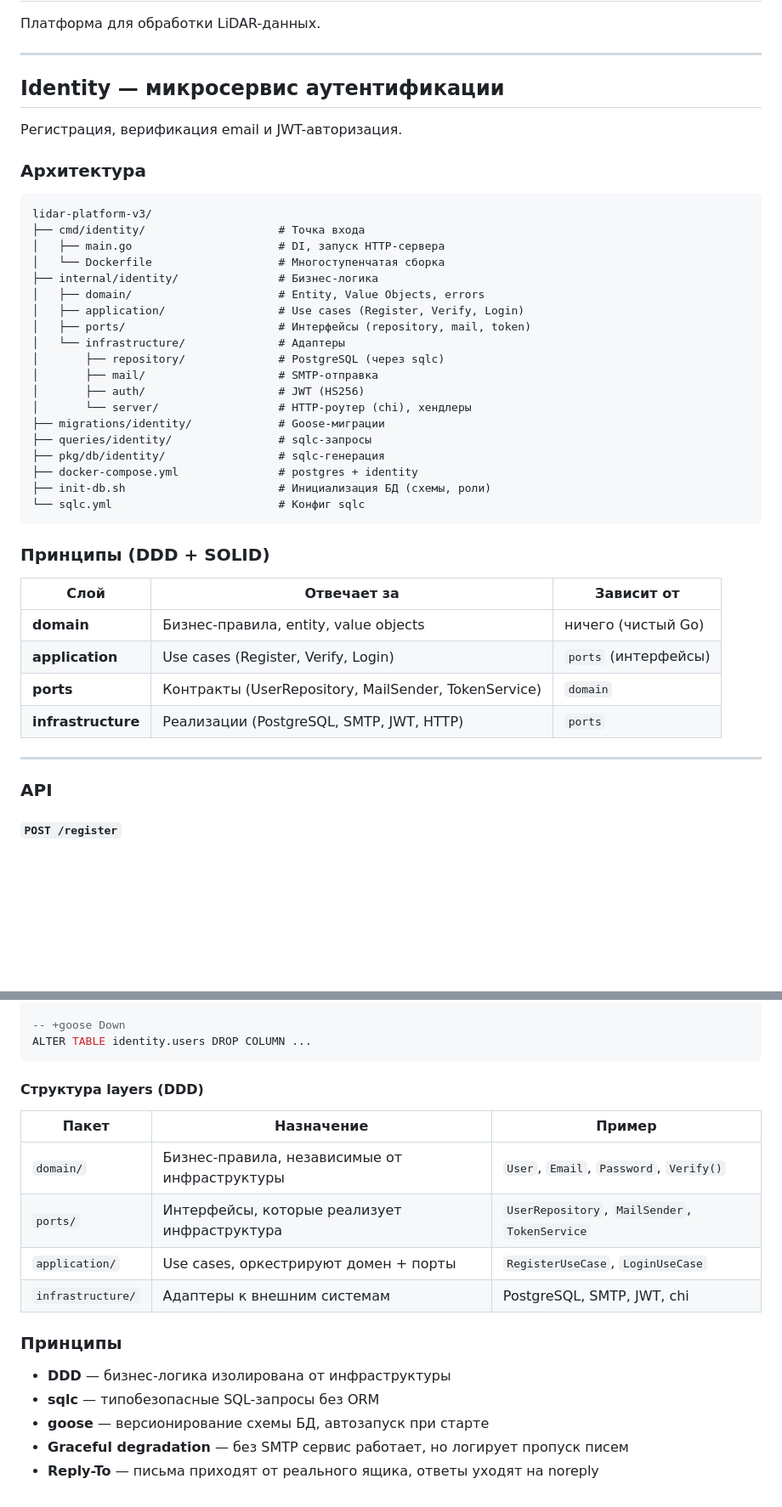
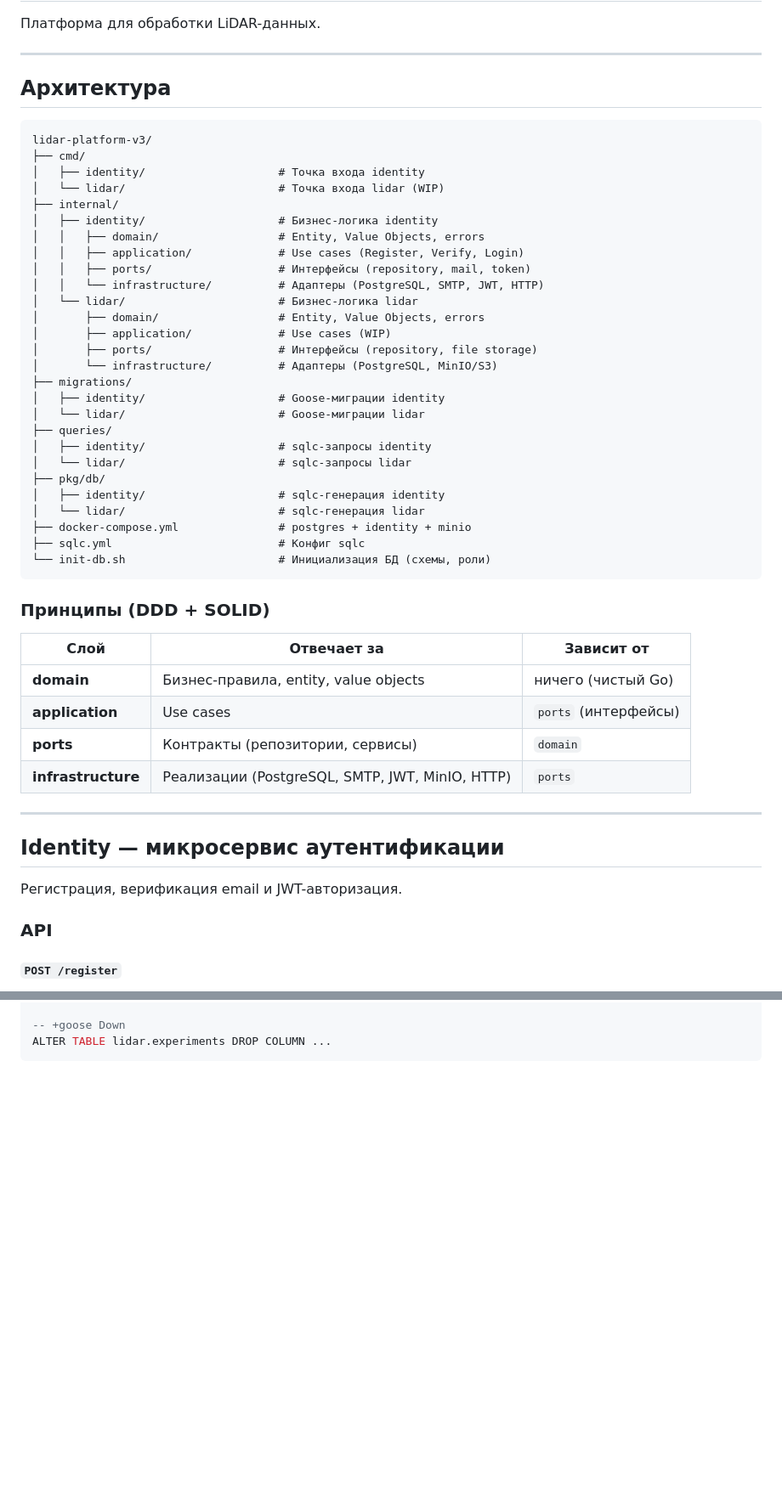
Before and after one commit to physicist2018/lidar-platform-v3, a Markdown page: README.md, 2 parts joined by grey strips. Shown at 85% size. Rendered like a GitHub page; blank space fills up the shorter version.

````diff
--- a/README.md
+++ b/README.md
@@ -4,32 +4,36 @@
 
 ---
 
-## Identity — микросервис аутентификации
-
-Регистрация, верификация email и JWT-авторизация.
-
-### Архитектура
+## Архитектура
 
 ```
 lidar-platform-v3/
-├── cmd/identity/                    # Точка входа
-│   ├── main.go                      # DI, запуск HTTP-сервера
-│   └── Dockerfile                   # Многоступенчатая сборка
-├── internal/identity/               # Бизнес-логика
-│   ├── domain/                      # Entity, Value Objects, errors
-│   ├── application/                 # Use cases (Register, Verify, Login)
-│   ├── ports/                       # Интерфейсы (repository, mail, token)
-│   └── infrastructure/              # Адаптеры
-│       ├── repository/              # PostgreSQL (через sqlc)
-│       ├── mail/                    # SMTP-отправка
-│       ├── auth/                    # JWT (HS256)
-│       └── server/                  # HTTP-роутер (chi), хендлеры
-├── migrations/identity/             # Goose-миграции
-├── queries/identity/                # sqlc-запросы
-├── pkg/db/identity/                 # sqlc-генерация
-├── docker-compose.yml               # postgres + identity
-├── init-db.sh                       # Инициализация БД (схемы, роли)
-└── sqlc.yml                         # Конфиг sqlc
+├── cmd/
+│   ├── identity/                    # Точка входа identity
+│   └── lidar/                       # Точка входа lidar (WIP)
+├── internal/
+│   ├── identity/                    # Бизнес-логика identity
+│   │   ├── domain/                  # Entity, Value Objects, errors
+│   │   ├── application/             # Use cases (Register, Verify, Login)
+│   │   ├── ports/                   # Интерфейсы (repository, mail, token)
+│   │   └── infrastructure/          # Адаптеры (PostgreSQL, SMTP, JWT, HTTP)
+│   └── lidar/                       # Бизнес-логика lidar
+│       ├── domain/                  # Entity, Value Objects, errors
+│       ├── application/             # Use cases (WIP)
+│       ├── ports/                   # Интерфейсы (repository, file storage)
+│       └── infrastructure/          # Адаптеры (PostgreSQL, MinIO/S3)
+├── migrations/
+│   ├── identity/                    # Goose-миграции identity
+│   └── lidar/                       # Goose-миграции lidar
+├── queries/
+│   ├── identity/                    # sqlc-запросы identity
+│   └── lidar/                       # sqlc-запросы lidar
+├── pkg/db/
+│   ├── identity/                    # sqlc-генерация identity
+│   └── lidar/                       # sqlc-генерация lidar
+├── docker-compose.yml               # postgres + identity + minio
+├── sqlc.yml                         # Конфиг sqlc
+└── init-db.sh                       # Инициализация БД (схемы, роли)
 ```
 
 ### Принципы (DDD + SOLID)
@@ -37,11 +41,15 @@ lidar-platform-v3/
 | Слой | Отвечает за | Зависит от |
 |---|---|---|
 | **domain** | Бизнес-правила, entity, value objects | ничего (чистый Go) |
-| **application** | Use cases (Register, Verify, Login) | `ports` (интерфейсы) |
-| **ports** | Контракты (UserRepository, MailSender, TokenService) | `domain` |
-| **infrastructure** | Реализации (PostgreSQL, SMTP, JWT, HTTP) | `ports` |
+| **application** | Use cases | `ports` (интерфейсы) |
+| **ports** | Контракты (репозитории, сервисы) | `domain` |
+| **infrastructure** | Реализации (PostgreSQL, SMTP, JWT, MinIO, HTTP) | `ports` |
 
 ---
+
+## Identity — микросервис аутентификации
+
+Регистрация, верификация email и JWT-авторизация.
 
 ### API
 
@@ -288,21 +363,4 @@ ALTER TABLE identity.users ADD COLUMN ...
 
 -- +goose Down
-ALTER TABLE identity.users DROP COLUMN ...
+ALTER TABLE lidar.experiments DROP COLUMN ...
 ```
-
-#### Структура layers (DDD)
-
-| Пакет | Назначение | Пример |
-|---|---|---|
-| `domain/` | Бизнес-правила, независимые от инфраструктуры | `User`, `Email`, `Password`, `Verify()` |
-| `ports/` | Интерфейсы, которые реализует инфраструктура | `UserRepository`, `MailSender`, `TokenService` |
-| `application/` | Use cases, оркестрируют домен + порты | `RegisterUseCase`, `LoginUseCase` |
-| `infrastructure/` | Адаптеры к внешним системам | PostgreSQL, SMTP, JWT, chi |
-
-### Принципы
-
-- **DDD** — бизнес-логика изолирована от инфраструктуры
-- **sqlc** — типобезопасные SQL-запросы без ORM
-- **goose** — версионирование схемы БД, автозапуск при старте
-- **Graceful degradation** — без SMTP сервис работает, но логирует пропуск писем
-- **Reply-To** — письма приходят от реального ящика, ответы уходят на noreply
````
Also changed, not shown: other parts of README.md (+156 -89 lines), CHANGELOG.md (+28 -0 lines).
